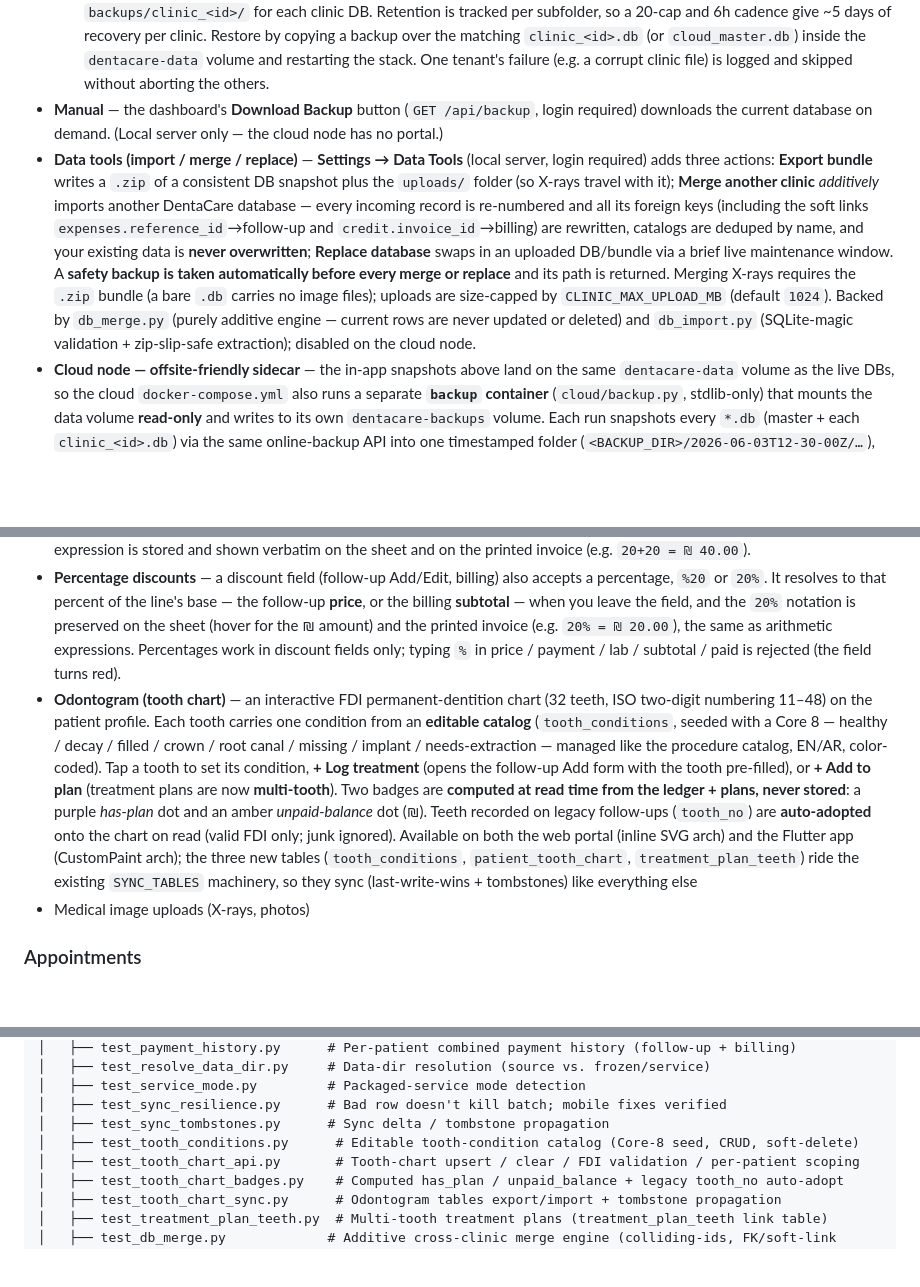
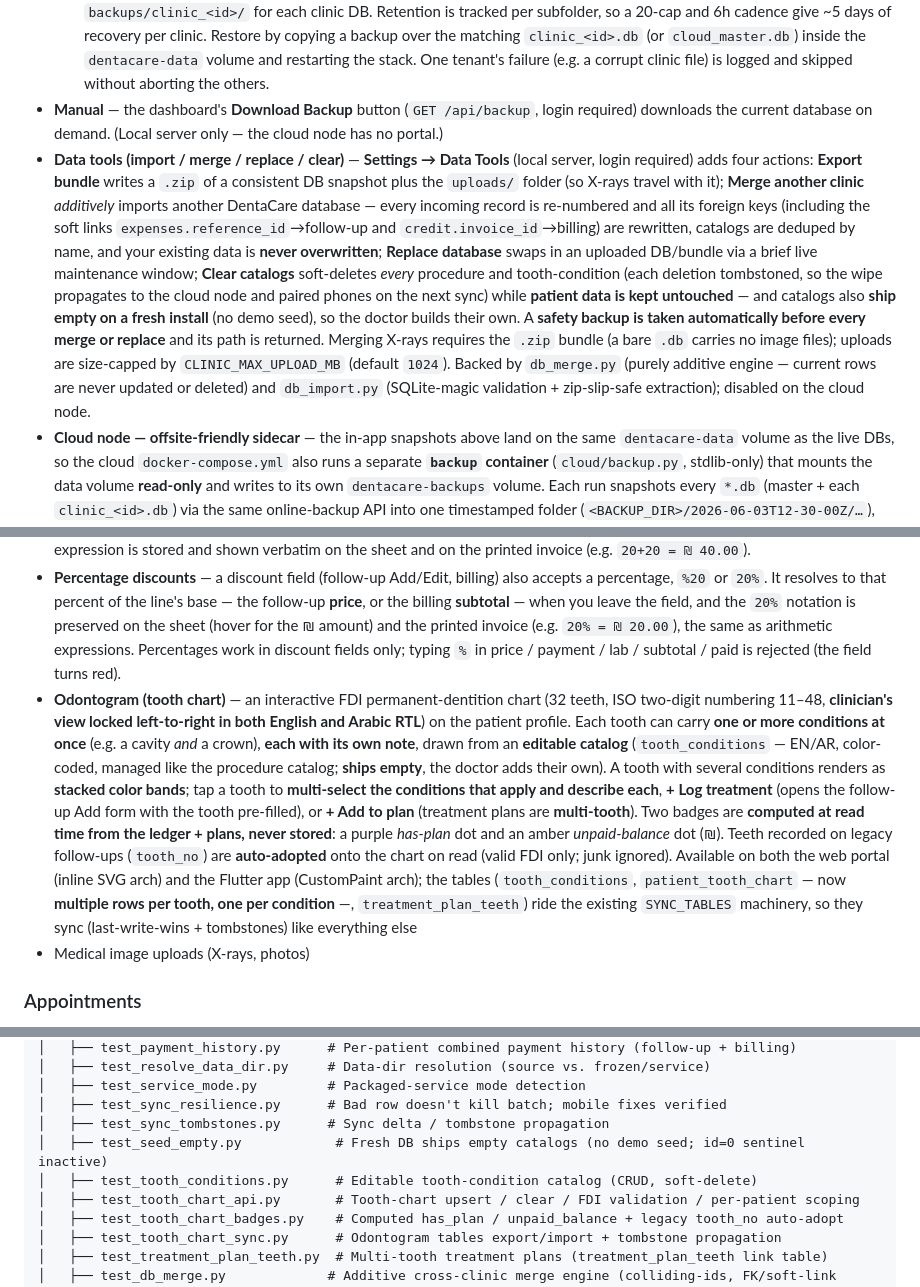
Before and after one commit to TareqDV7/DentalSysCod, a Markdown page: README.md, 3 parts joined by grey strips. GitHub-like rendering; blank space fills up the shorter version.

Commit message:
docs: multi-condition odontogram, Clear catalogs, empty-seed install, LTR chart

```diff
--- a/README.md
+++ b/README.md
@@ -87,7 +87,7 @@ The SQLite database runs in **WAL mode** (set once in `init_database()`), so rea
   - **Local server** (single-tenant): one file per snapshot, written directly to `backups/dental_clinic_YYYYMMDD_HHMMSS.db`. Restore by stopping the server, copying a backup over `dental_clinic.db`, and restarting.
   - **Cloud node** (`CLINIC_CLOUD_MODE=1`): one snapshot per tenant per cycle, written to `backups/<label>/<label>_YYYYMMDD_HHMMSS.db` — `backups/master/` for `cloud_master.db` and `backups/clinic_<id>/` for each clinic DB. Retention is tracked per subfolder, so a 20-cap and 6h cadence give ~5 days of recovery per clinic. Restore by copying a backup over the matching `clinic_<id>.db` (or `cloud_master.db`) inside the `dentacare-data` volume and restarting the stack. One tenant's failure (e.g. a corrupt clinic file) is logged and skipped without aborting the others.
 - **Manual** — the dashboard's **Download Backup** button (`GET /api/backup`, login required) downloads the current database on demand. (Local server only — the cloud node has no portal.)
-- **Data tools (import / merge / replace)** — **Settings → Data Tools** (local server, login required) adds three actions: **Export bundle** writes a `.zip` of a consistent DB snapshot plus the `uploads/` folder (so X-rays travel with it); **Merge another clinic** *additively* imports another DentaCare database — every incoming record is re-numbered and all its foreign keys (including the soft links `expenses.reference_id`→follow-up and `credit.invoice_id`→billing) are rewritten, catalogs are deduped by name, and your existing data is **never overwritten**; **Replace database** swaps in an uploaded DB/bundle via a brief live maintenance window. A **safety backup is taken automatically before every merge or replace** and its path is returned. Merging X-rays requires the `.zip` bundle (a bare `.db` carries no image files); uploads are size-capped by `CLINIC_MAX_UPLOAD_MB` (default `1024`). Backed by `db_merge.py` (purely additive engine — current rows are never updated or deleted) and `db_import.py` (SQLite-magic validation + zip-slip-safe extraction); disabled on the cloud node.
+- **Data tools (import / merge / replace / clear)** — **Settings → Data Tools** (local server, login required) adds four actions: **Export bundle** writes a `.zip` of a consistent DB snapshot plus the `uploads/` folder (so X-rays travel with it); **Merge another clinic** *additively* imports another DentaCare database — every incoming record is re-numbered and all its foreign keys (including the soft links `expenses.reference_id`→follow-up and `credit.invoice_id`→billing) are rewritten, catalogs are deduped by name, and your existing data is **never overwritten**; **Replace database** swaps in an uploaded DB/bundle via a brief live maintenance window; **Clear catalogs** soft-deletes *every* procedure and tooth-condition (each deletion tombstoned, so the wipe propagates to the cloud node and paired phones on the next sync) while **patient data is kept untouched** — and catalogs also **ship empty on a fresh install** (no demo seed), so the doctor builds their own. A **safety backup is taken automatically before every merge or replace** and its path is returned. Merging X-rays requires the `.zip` bundle (a bare `.db` carries no image files); uploads are size-capped by `CLINIC_MAX_UPLOAD_MB` (default `1024`). Backed by `db_merge.py` (purely additive engine — current rows are never updated or deleted) and `db_import.py` (SQLite-magic validation + zip-slip-safe extraction); disabled on the cloud node.
 - **Cloud node — offsite-friendly sidecar** — the in-app snapshots above land on the same `dentacare-data` volume as the live DBs, so the cloud `docker-compose.yml` also runs a separate **`backup` container** (`cloud/backup.py`, stdlib-only) that mounts the data volume **read-only** and writes to its own `dentacare-backups` volume. Each run snapshots every `*.db` (master + each `clinic_<id>.db`) via the same online-backup API into one timestamped folder (`<BACKUP_DIR>/2026-06-03T12-30-00Z/…`), optionally gzipped (`BACKUP_GZIP=1`), then prunes folders older than `BACKUP_RETENTION_DAYS` (default `14`) while always keeping at least `BACKUP_MIN_KEEP` (default `7`). It runs daily in `--loop` mode (`BACKUP_INTERVAL_HOURS`, default `24`); a single failing tenant is logged and skipped. Because it's a separate process on a separate volume, a mistake or volume problem on the live data path can't take the backups down with it — see [`DEPLOY_CLOUD.md`](DEPLOY_CLOUD.md) "Backups & restore".
 - Tune with env vars: `CLINIC_BACKUP_INTERVAL_HOURS` (default `6`; set `0` to disable the automatic loop), `CLINIC_BACKUP_RETENTION` (default `20`).
 
@@ -185,7 +185,7 @@ class AppBranding {
 - **Patient credit balance** — money the clinic is holding *for* the patient. It's the overpayment on the follow-up ledger (`Σ payment − Σ (price − discount)`, when positive) plus any manual credit adjustments. Shown on the patient profile, and a payment record's *Credit Used* field draws it down (the form shows how much is available, and the amount can't exceed it).
 - **Amount fields keep your expression** — any money field (price / discount / lab / payment on the follow-up sheet, subtotal / discount / paid on a payment record) accepts an arithmetic expression like `20+20`; the number is used for all maths but the expression is stored and shown verbatim on the sheet and on the printed invoice (e.g. `20+20 = ₪ 40.00`).
 - **Percentage discounts** — a discount field (follow-up Add/Edit, billing) also accepts a percentage, `%20` or `20%`. It resolves to that percent of the line's base — the follow-up **price**, or the billing **subtotal** — when you leave the field, and the `20%` notation is preserved on the sheet (hover for the ₪ amount) and the printed invoice (e.g. `20% = ₪ 20.00`), the same as arithmetic expressions. Percentages work in discount fields only; typing `%` in price / payment / lab / subtotal / paid is rejected (the field turns red).
-- **Odontogram (tooth chart)** — an interactive FDI permanent-dentition chart (32 teeth, ISO two-digit numbering 11–48) on the patient profile. Each tooth carries one condition from an **editable catalog** (`tooth_conditions`, seeded with a Core 8 — healthy / decay / filled / crown / root canal / missing / implant / needs-extraction — managed like the procedure catalog, EN/AR, color-coded). Tap a tooth to set its condition, **+ Log treatment** (opens the follow-up Add form with the tooth pre-filled), or **+ Add to plan** (treatment plans are now **multi-tooth**). Two badges are **computed at read time from the ledger + plans, never stored**: a purple *has-plan* dot and an amber *unpaid-balance* dot (₪). Teeth recorded on legacy follow-ups (`tooth_no`) are **auto-adopted** onto the chart on read (valid FDI only; junk ignored). Available on both the web portal (inline SVG arch) and the Flutter app (CustomPaint arch); the three new tables (`tooth_conditions`, `patient_tooth_chart`, `treatment_plan_teeth`) ride the existing `SYNC_TABLES` machinery, so they sync (last-write-wins + tombstones) like everything else
+- **Odontogram (tooth chart)** — an interactive FDI permanent-dentition chart (32 teeth, ISO two-digit numbering 11–48, **clinician's view locked left-to-right in both English and Arabic RTL**) on the patient profile. Each tooth can carry **one or more conditions at once** (e.g. a cavity *and* a crown), **each with its own note**, drawn from an **editable catalog** (`tooth_conditions` — EN/AR, color-coded, managed like the procedure catalog; **ships empty**, the doctor adds their own). A tooth with several conditions renders as **stacked color bands**; tap a tooth to **multi-select the conditions that apply and describe each**, **+ Log treatment** (opens the follow-up Add form with the tooth pre-filled), or **+ Add to plan** (treatment plans are **multi-tooth**). Two badges are **computed at read time from the ledger + plans, never stored**: a purple *has-plan* dot and an amber *unpaid-balance* dot (₪). Teeth recorded on legacy follow-ups (`tooth_no`) are **auto-adopted** onto the chart on read (valid FDI only; junk ignored). Available on both the web portal (inline SVG arch) and the Flutter app (CustomPaint arch); the tables (`tooth_conditions`, `patient_tooth_chart` — now **multiple rows per tooth, one per condition** —, `treatment_plan_teeth`) ride the existing `SYNC_TABLES` machinery, so they sync (last-write-wins + tombstones) like everything else
 - Medical image uploads (X-rays, photos)
 
 ### Appointments
@@ -302,7 +302,8 @@ clinic/
 │   ├── test_service_mode.py         # Packaged-service mode detection
 │   ├── test_sync_resilience.py      # Bad row doesn't kill batch; mobile fixes verified
 │   ├── test_sync_tombstones.py      # Sync delta / tombstone propagation
-│   ├── test_tooth_conditions.py      # Editable tooth-condition catalog (Core-8 seed, CRUD, soft-delete)
+│   ├── test_seed_empty.py            # Fresh DB ships empty catalogs (no demo seed; id=0 sentinel inactive)
+│   ├── test_tooth_conditions.py      # Editable tooth-condition catalog (CRUD, soft-delete)
 │   ├── test_tooth_chart_api.py       # Tooth-chart upsert / clear / FDI validation / per-patient scoping
 │   ├── test_tooth_chart_badges.py    # Computed has_plan / unpaid_balance + legacy tooth_no auto-adopt
 │   ├── test_tooth_chart_sync.py      # Odontogram tables export/import + tombstone propagation
```
Also changed, not shown: other parts of README.md (+2 -2 lines).
